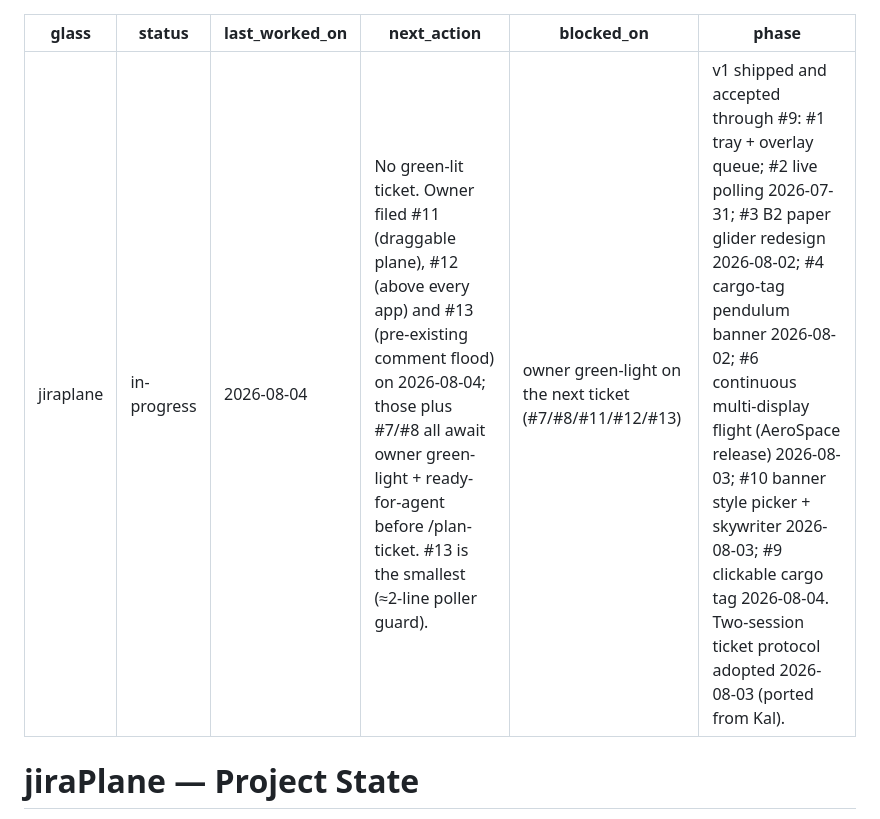
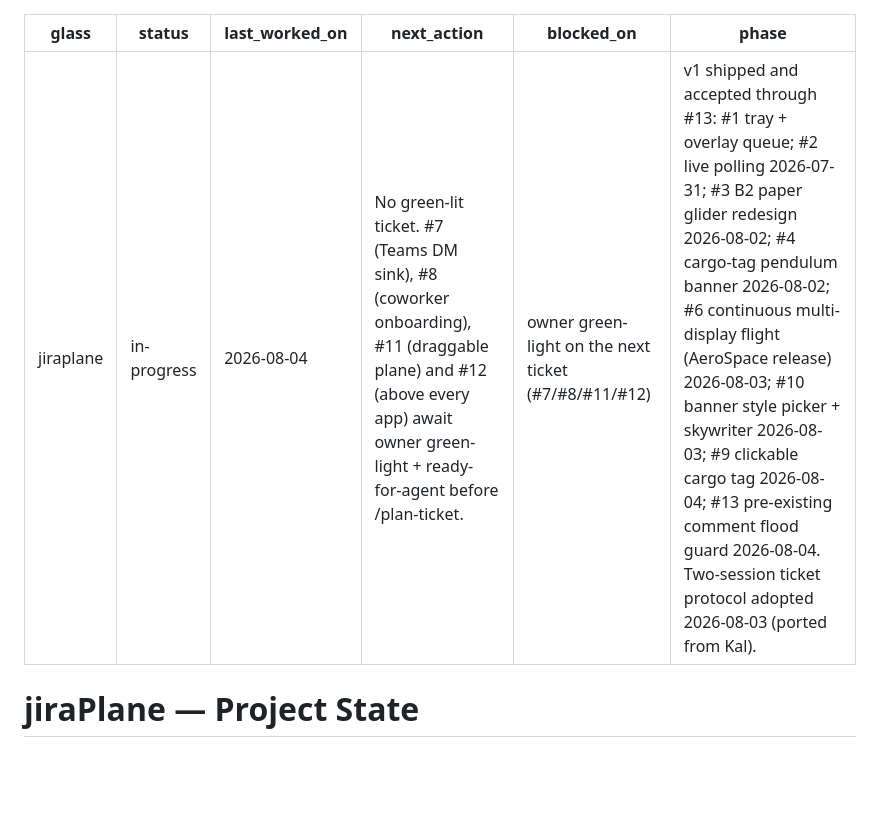
Before and after one commit to godfreyponce/jiraPlane, a Markdown page: STATE.md, the part around the change. Rendered like a GitHub page; blank space fills up the shorter version.

```diff
--- a/STATE.md
+++ b/STATE.md
@@ -2,9 +2,9 @@
 glass: jiraplane
 status: in-progress
 last_worked_on: 2026-08-04
-next_action: "No green-lit ticket. Owner filed #11 (draggable plane), #12 (above every app) and #13 (pre-existing comment flood) on 2026-08-04; those plus #7/#8 all await owner green-light + ready-for-agent before /plan-ticket. #13 is the smallest (≈2-line poller guard)."
-blocked_on: "owner green-light on the next ticket (#7/#8/#11/#12/#13)"
-phase: "v1 shipped and accepted through #9: #1 tray + overlay queue; #2 live polling 2026-07-31; #3 B2 paper glider redesign 2026-08-02; #4 cargo-tag pendulum banner 2026-08-02; #6 continuous multi-display flight (AeroSpace release) 2026-08-03; #10 banner style picker + skywriter 2026-08-03; #9 clickable cargo tag 2026-08-04. Two-session ticket protocol adopted 2026-08-03 (ported from Kal)."
+next_action: "No green-lit ticket. #7 (Teams DM sink), #8 (coworker onboarding), #11 (draggable plane) and #12 (above every app) await owner green-light + ready-for-agent before /plan-ticket."
+blocked_on: "owner green-light on the next ticket (#7/#8/#11/#12)"
+phase: "v1 shipped and accepted through #13: #1 tray + overlay queue; #2 live polling 2026-07-31; #3 B2 paper glider redesign 2026-08-02; #4 cargo-tag pendulum banner 2026-08-02; #6 continuous multi-display flight (AeroSpace release) 2026-08-03; #10 banner style picker + skywriter 2026-08-03; #9 clickable cargo tag 2026-08-04; #13 pre-existing comment flood guard 2026-08-04. Two-session ticket protocol adopted 2026-08-03 (ported from Kal)."
 ---
 
 # jiraPlane — Project State
```
Also changed, not shown: docs/HISTORY.md (+11 -0 lines).
